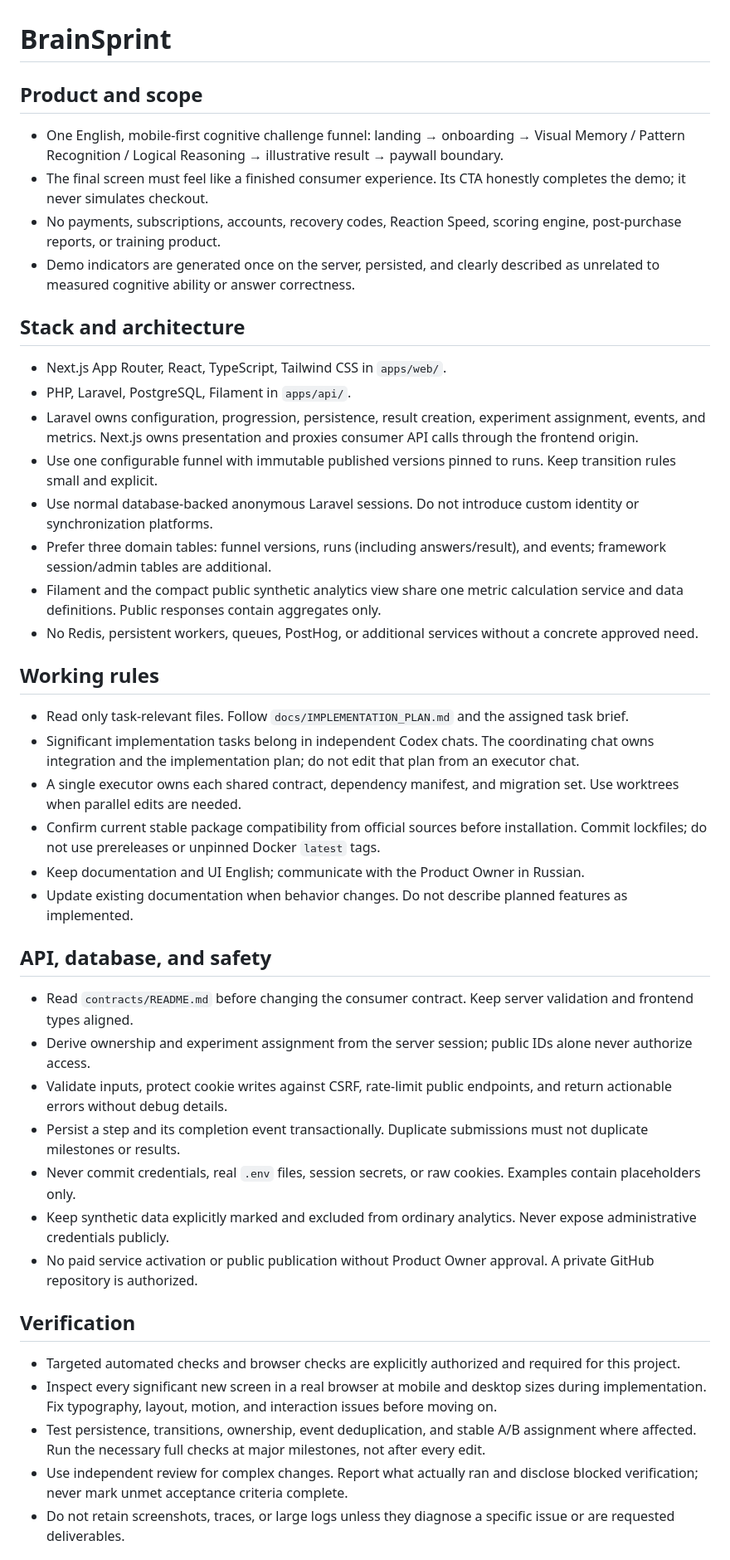
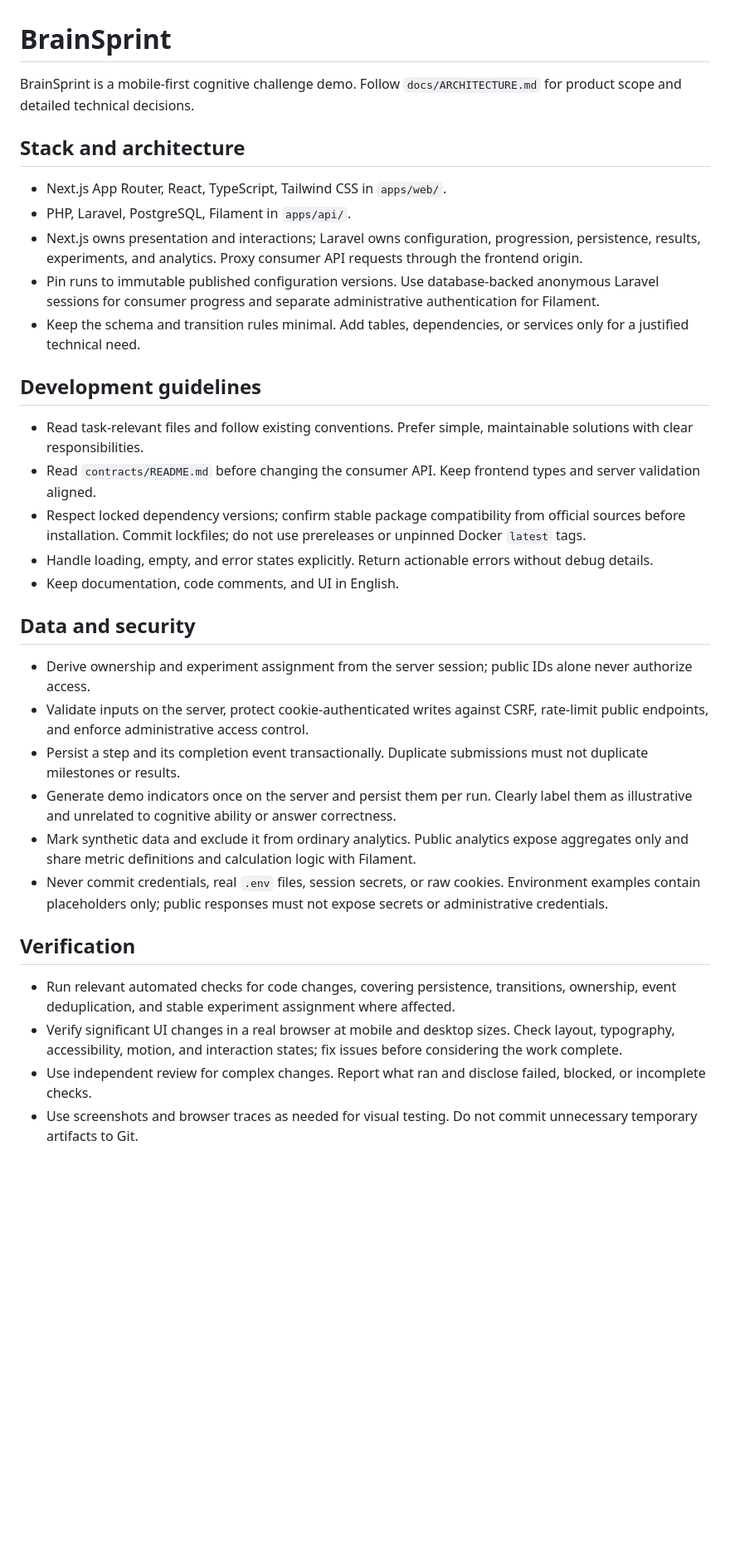
Before and after one commit to voprosovnety/brainsprint, a Markdown page: AGENTS.md, the part around one of its changes. Shown at 83% size. Drawn GitHub-style; blank space fills up the shorter version.

Commit message:
docs: streamline project agent instructions

```diff
--- a/AGENTS.md
+++ b/AGENTS.md
@@ -1,42 +1,32 @@
 # BrainSprint
 
-## Product and scope
-- One English, mobile-first cognitive challenge funnel: landing → onboarding → Visual Memory / Pattern Recognition / Logical Reasoning → illustrative result → paywall boundary.
-- The final screen must feel like a finished consumer experience. Its CTA honestly completes the demo; it never simulates checkout.
-- No payments, subscriptions, accounts, recovery codes, Reaction Speed, scoring engine, post-purchase reports, or training product.
-- Demo indicators are generated once on the server, persisted, and clearly described as unrelated to measured cognitive ability or answer correctness.
+BrainSprint is a mobile-first cognitive challenge demo. Follow `docs/ARCHITECTURE.md` for product scope and detailed technical decisions.
 
 ## Stack and architecture
 - Next.js App Router, React, TypeScript, Tailwind CSS in `apps/web/`.
 - PHP, Laravel, PostgreSQL, Filament in `apps/api/`.
-- Laravel owns configuration, progression, persistence, result creation, experiment assignment, events, and metrics. Next.js owns presentation and proxies consumer API calls through the frontend origin.
-- Use one configurable funnel with immutable published versions pinned to runs. Keep transition rules small and explicit.
-- Use normal database-backed anonymous Laravel sessions. Do not introduce custom identity or synchronization platforms.
-- Prefer three domain tables: funnel versions, runs (including answers/result), and events; framework session/admin tables are additional.
-- Filament and the compact public synthetic analytics view share one metric calculation service and data definitions. Public responses contain aggregates only.
-- No Redis, persistent workers, queues, PostHog, or additional services without a concrete approved need.
+- Next.js owns presentation and interactions; Laravel owns configuration, progression, persistence, results, experiments, and analytics. Proxy consumer API requests through the frontend origin.
+- Pin runs to immutable published configuration versions. Use database-backed anonymous Laravel sessions for consumer progress and separate administrative authentication for Filament.
+- Keep the schema and transition rules minimal. Add tables, dependencies, or services only for a justified technical need.
 
-## Working rules
-- Read only task-relevant files. Follow `docs/IMPLEMENTATION_PLAN.md` and the assigned task brief.
-- Significant implementation tasks belong in independent Codex chats. The coordinating chat owns integration and the implementation plan; do not edit that plan from an executor chat.
-- A single executor owns each shared contract, dependency manifest, and migration set. Use worktrees when parallel edits are needed.
-- Confirm current stable package compatibility from official sources before installation. Commit lockfiles; do not use prereleases or unpinned Docker `latest` tags.
-- Keep documentation and UI English; communicate with the Product Owner in Russian.
-- Update existing documentation when behavior changes. Do not describe planned features as implemented.
+## Development guidelines
+- Read task-relevant files and follow existing conventions. Prefer simple, maintainable solutions with clear responsibilities.
+- Read `contracts/README.md` before changing the consumer API. Keep frontend types and server validation aligned.
+- Respect locked dependency versions; confirm stable package compatibility from official sources before installation. Commit lockfiles; do not use prereleases or unpinned Docker `latest` tags.
+- Handle loading, empty, and error states explicitly. Return actionable errors without debug details.
+- Keep documentation, code comments, and UI in English.
 
-## API, database, and safety
-- Read `contracts/README.md` before changing the consumer contract. Keep server validation and frontend types aligned.
+## Data and security
 - Derive ownership and experiment assignment from the server session; public IDs alone never authorize access.
-- Validate inputs, protect cookie writes against CSRF, rate-limit public endpoints, and return actionable errors without debug details.
+- Validate inputs on the server, protect cookie-authenticated writes against CSRF, rate-limit public endpoints, and enforce administrative access control.
 - Persist a step and its completion event transactionally. Duplicate submissions must not duplicate milestones or results.
-- Never commit credentials, real `.env` files, session secrets, or raw cookies. Examples contain placeholders only.
-- Keep synthetic data explicitly marked and excluded from ordinary analytics. Never expose administrative credentials publicly.
-- No paid service activation or public publication without Product Owner approval. A private GitHub repository is authorized.
+- Generate demo indicators once on the server and persist them per run. Clearly label them as illustrative and unrelated to cognitive ability or answer correctness.
+- Mark synthetic data and exclude it from ordinary analytics. Public analytics expose aggregates only and share metric definitions and calculation logic with Filament.
+- Never commit credentials, real `.env` files, session secrets, or raw cookies. Environment examples contain placeholders only; public responses must not expose secrets or administrative credentials.
 
 ## Verification
-- Targeted automated checks and browser checks are explicitly authorized and required for this project.
-- Inspect every significant new screen in a real browser at mobile and desktop sizes during implementation. Fix typography, layout, motion, and interaction issues before moving on.
-- Test persistence, transitions, ownership, event deduplication, and stable A/B assignment where affected. Run the necessary full checks at major milestones, not after every edit.
-- Use independent review for complex changes. Report what actually ran and disclose blocked verification; never mark unmet acceptance criteria complete.
-- Do not retain screenshots, traces, or large logs unless they diagnose a specific issue or are requested deliverables.
+- Run relevant automated checks for code changes, covering persistence, transitions, ownership, event deduplication, and stable experiment assignment where affected.
+- Verify significant UI changes in a real browser at mobile and desktop sizes. Check layout, typography, accessibility, motion, and interaction states; fix issues before considering the work complete.
+- Use independent review for complex changes. Report what ran and disclose failed, blocked, or incomplete checks.
+- Use screenshots and browser traces as needed for visual testing. Do not commit unnecessary temporary artifacts to Git.
 
```
Also changed, not shown: other parts of AGENTS.md (+4 -6 lines).
